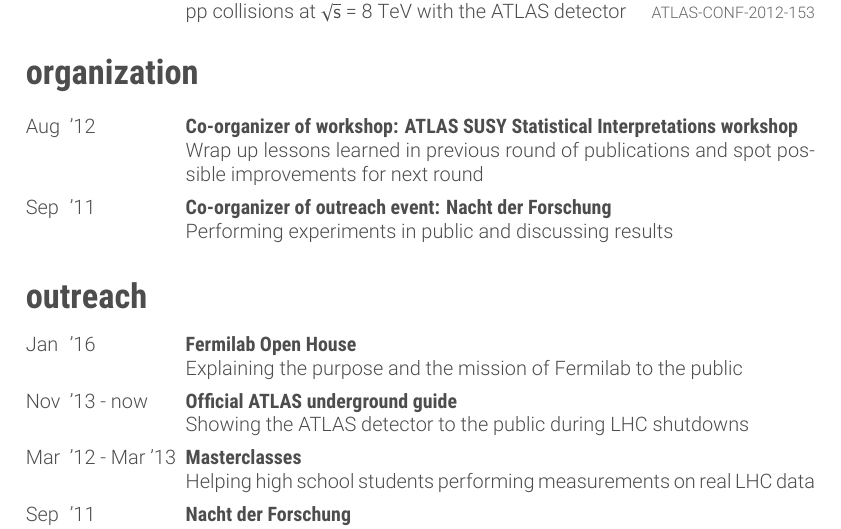
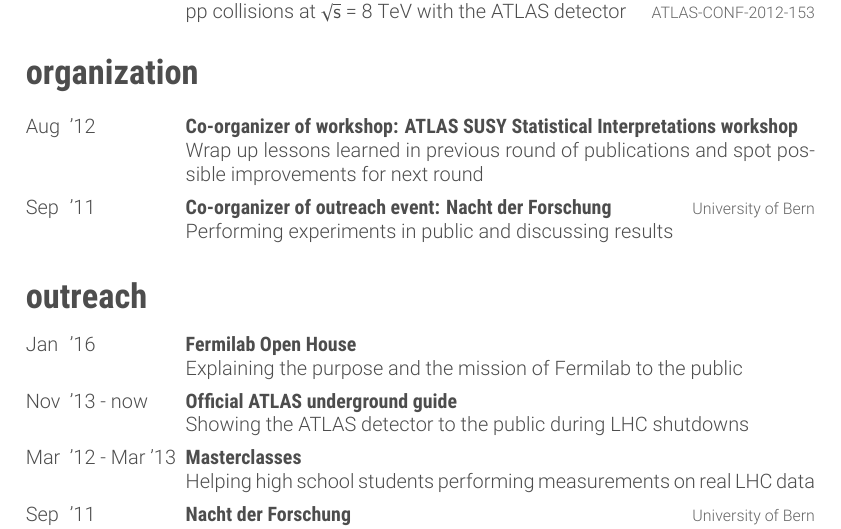
Before and after one commit to basilschneider/cv, a LaTeX CV (cv.tex): part of page 4 of 5, cut so that both start at the same text. The pictures show the PDF file cv.pdf that the author committed with the source.

Commit message:
Clarify that Nacht der Forschung was at UniBE

```diff
--- a/cv.tex
+++ b/cv.tex
@@ -416,7 +416,7 @@ light scattering (Supervisor: Dr. Cornelius Gauer)}
   \entry
   {\parbox[t]{\parboxWidthOne}{Sep}\parbox[t]{\parboxWidthTwo}{\hfill '11}}
   {\textbf{Co-organizer of outreach event: Nacht der Forschung}}
-  {}
+  {University of Bern}
   {Performing experiments in public and discussing results}
 
 \end{entrylist}
@@ -447,7 +447,7 @@ light scattering (Supervisor: Dr. Cornelius Gauer)}
   \entry
   {\parbox[t]{\parboxWidthOne}{Sep}\parbox[t]{\parboxWidthTwo}{\hfill '11}}
   {\textbf{Nacht der Forschung}}
-  {}
+  {University of Bern}
   {Presenting LHC physics on a poster and answering questions of the public in a
   research outreach event at the University of Bern}
 
```
Also changed, not shown: cv.pdf.
